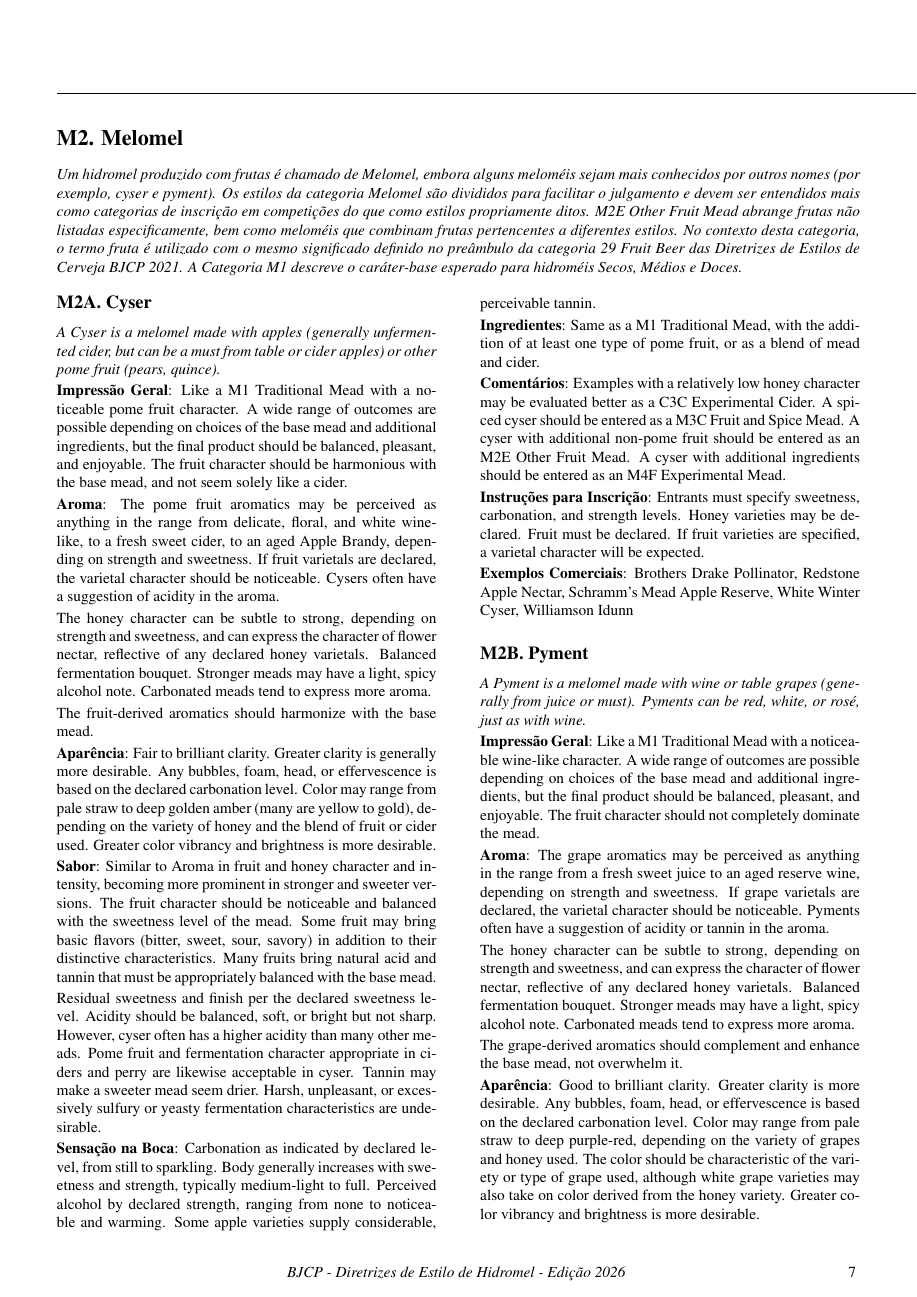
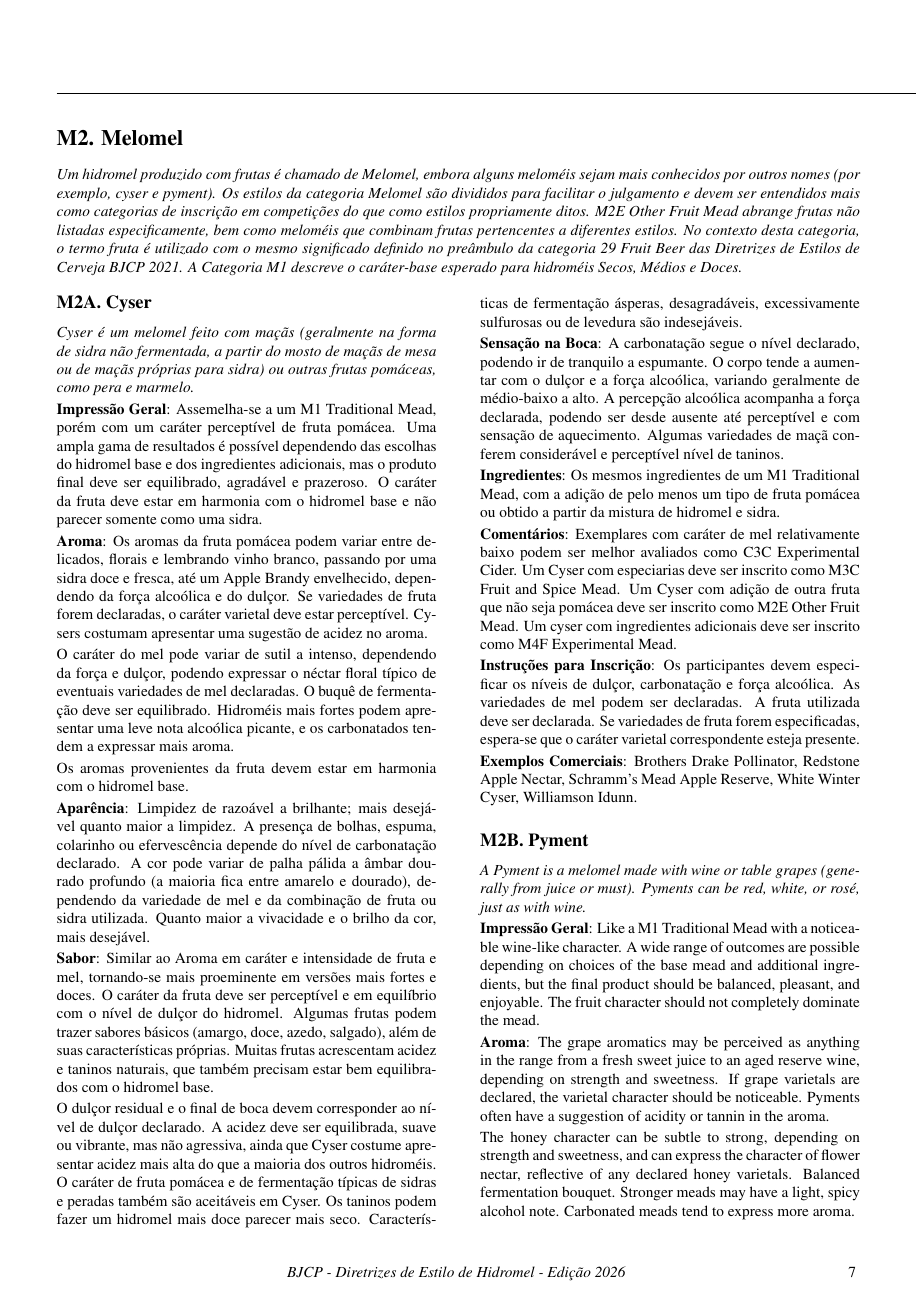
Before and after one commit to bjcp-brasil/mead-guidelines-2026-pt-br, a LaTeX document (main.tex, which reads m2-melomel/m2-a-cyser.tex): page 8 of 17 before the commit and page 8 of 18 after it. Compiled offline with pdfLaTeX.

Commit message:
Update m2-a-cyser.tex
Tradução M2A

```diff
--- a/m2-melomel/m2-a-cyser.tex
+++ b/m2-melomel/m2-a-cyser.tex
@@ -2,28 +2,28 @@
 \subsection*{M2A. Cyser}
 \addcontentsline{toc}{subsection}{M2A. Cyser}
 
-\textit{A Cyser is a melomel made with apples (generally unfermented cider, but can be a must from table or cider apples) or other pome fruit (pears, quince).}
+\textit{Cyser é um melomel feito com maçãs (geralmente na forma de sidra não fermentada, a partir do mosto de maçãs de mesa ou de maçãs próprias para sidra) ou outras frutas pomáceas, como pera e marmelo.}
 
-\textbf{Impressão Geral}: Like a M1 Traditional Mead with a noticeable pome fruit character. A wide range of outcomes are possible depending on choices of the base mead and additional ingredients, but the final product should be balanced, pleasant, and enjoyable. The fruit character should be harmonious with the base mead, and not seem solely like a cider.
+\textbf{Impressão Geral}: Assemelha-se a um M1 Traditional Mead, porém com um caráter perceptível de fruta pomácea. Uma ampla gama de resultados é possível dependendo das escolhas do hidromel base e dos ingredientes adicionais, mas o produto final deve ser equilibrado, agradável e prazeroso. O caráter da fruta deve estar em harmonia com o hidromel base e não parecer somente como uma sidra.
 
-\textbf{Aroma}: The pome fruit aromatics may be perceived as anything in the range from delicate, floral, and white wine-like, to a fresh sweet cider, to an aged Apple Brandy, depending on strength and sweetness. If fruit varietals are declared, the varietal character should be noticeable. Cysers often have a suggestion of acidity in the aroma.
+\textbf{Aroma}: Os aromas da fruta pomácea podem variar entre delicados, florais e lembrando vinho branco, passando por uma sidra doce e fresca, até um Apple Brandy envelhecido, dependendo da força alcoólica e do dulçor. Se variedades de fruta forem declaradas, o caráter varietal deve estar perceptível. Cysers costumam apresentar uma sugestão de acidez no aroma.
 
-The honey character can be subtle to strong, depending on strength and sweetness, and can express the character of flower nectar, reflective of any declared honey varietals. Balanced fermentation bouquet. Stronger meads may have a light, spicy alcohol note. Carbonated meads tend to express more aroma.
+O caráter do mel pode variar de sutil a intenso, dependendo da força e dulçor, podendo expressar o néctar floral típico de eventuais variedades de mel declaradas. O buquê de fermentação deve ser equilibrado. Hidroméis mais fortes podem apresentar uma leve nota alcoólica picante, e os carbonatados tendem a expressar mais aroma.
 
-The fruit-derived aromatics should harmonize with the base mead.
+Os aromas provenientes da fruta devem estar em harmonia com o hidromel base.
 
-\textbf{Aparência}: Fair to brilliant clarity. Greater clarity is generally more desirable. Any bubbles, foam, head, or effervescence is based on the declared carbonation level. Color may range from pale straw to deep golden amber (many are yellow to gold), depending on the variety of honey and the blend of fruit or cider used. Greater color vibrancy and brightness is more desirable.
+\textbf{Aparência}: Limpidez de razoável a brilhante; mais desejável quanto maior a limpidez. A presença de bolhas, espuma, colarinho ou efervescência depende do nível de carbonatação declarado. A cor pode variar de palha pálida a âmbar dourado profundo (a maioria fica entre amarelo e dourado), dependendo da variedade de mel e da combinação de fruta ou sidra utilizada. Quanto maior a vivacidade e o brilho da cor, mais desejável.
 
-\textbf{Sabor}: Similar to Aroma in fruit and honey character and intensity, becoming more prominent in stronger and sweeter versions. The fruit character should be noticeable and balanced with the sweetness level of the mead. Some fruit may bring basic flavors (bitter, sweet, sour, savory) in addition to their distinctive characteristics. Many fruits bring natural acid and tannin that must be appropriately balanced with the base mead.
+\textbf{Sabor}: Similar ao Aroma em caráter e intensidade de fruta e mel, tornando-se mais proeminente em versões mais fortes e doces. O caráter da fruta deve ser perceptível e em equilíbrio com o nível de dulçor do hidromel. Algumas frutas podem trazer sabores básicos (amargo, doce, azedo, salgado), além de suas características próprias. Muitas frutas acrescentam acidez e taninos naturais, que também precisam estar bem equilibrados com o hidromel base.
 
-Residual sweetness and finish per the declared sweetness level. Acidity should be balanced, soft, or bright but not sharp. However, cyser often has a higher acidity than many other meads. Pome fruit and fermentation character appropriate in ciders and perry are likewise acceptable in cyser. Tannin may make a sweeter mead seem drier. Harsh, unpleasant, or excessively sulfury or yeasty fermentation characteristics are undesirable.
+O dulçor residual e o final de boca devem corresponder ao nível de dulçor declarado. A acidez deve ser equilibrada, suave ou vibrante, mas não agressiva, ainda que Cyser costume apresentar acidez mais alta do que a maioria dos outros hidroméis. O caráter de fruta pomácea e de fermentação típicas de sidras e peradas também são aceitáveis em Cyser. Os taninos podem fazer um hidromel mais doce parecer mais seco. Características de fermentação ásperas, desagradáveis, excessivamente sulfurosas ou de levedura são indesejáveis.
 
-\textbf{Sensação na Boca}: Carbonation as indicated by declared level, from still to sparkling. Body generally increases with sweetness and strength, typically medium-light to full. Perceived alcohol by declared strength, ranging from none to noticeable and warming. Some apple varieties supply considerable, perceivable tannin.
+\textbf{Sensação na Boca}: A carbonatação segue o nível declarado, podendo ir de tranquilo a espumante. O corpo tende a aumentar com o dulçor e a força alcoólica, variando geralmente de médio-baixo a alto. A percepção alcoólica acompanha a força declarada, podendo ser desde ausente até perceptível e com sensação de aquecimento. Algumas variedades de maçã conferem considerável e perceptível nível de taninos.
 
-\textbf{Ingredientes}: Same as a M1 Traditional Mead, with the addition of at least one type of pome fruit, or as a blend of mead and cider.
+\textbf{Ingredientes}: Os mesmos ingredientes de um M1 Traditional Mead, com a adição de pelo menos um tipo de fruta pomácea ou obtido a partir da mistura de hidromel e sidra.
 
-\textbf{Comentários}: Examples with a relatively low honey character may be evaluated better as a C3C Experimental Cider. A spiced cyser should be entered as a M3C Fruit and Spice Mead. A cyser with additional non-pome fruit should be entered as an M2E Other Fruit Mead. A cyser with additional ingredients should be entered as an M4F Experimental Mead.
+\textbf{Comentários}: Exemplares com caráter de mel relativamente baixo podem ser melhor avaliados como C3C Experimental Cider. Um Cyser com especiarias deve ser inscrito como M3C Fruit and Spice Mead. Um Cyser com adição de outra fruta que não seja pomácea deve ser inscrito como M2E Other Fruit Mead. Um cyser com ingredientes adicionais deve ser inscrito como M4F Experimental Mead.
 
-\textbf{Instruções para Inscrição}: Entrants must specify sweetness, carbonation, and strength levels. Honey varieties may be declared. Fruit must be declared. If fruit varieties are specified, a varietal character will be expected.
+\textbf{Instruções para Inscrição}: Os participantes devem especificar os níveis de dulçor, carbonatação e força alcoólica. As variedades de mel podem ser declaradas. A fruta utilizada deve ser declarada. Se variedades de fruta forem especificadas, espera-se que o caráter varietal correspondente esteja presente.
 
-\textbf{Exemplos Comerciais}: Brothers Drake Pollinator, Redstone Apple Nectar, Schramm's Mead Apple Reserve, White Winter Cyser, Williamson Idunn
+\textbf{Exemplos Comerciais}: Brothers Drake Pollinator, Redstone Apple Nectar, Schramm's Mead Apple Reserve, White Winter Cyser, Williamson Idunn.
```
